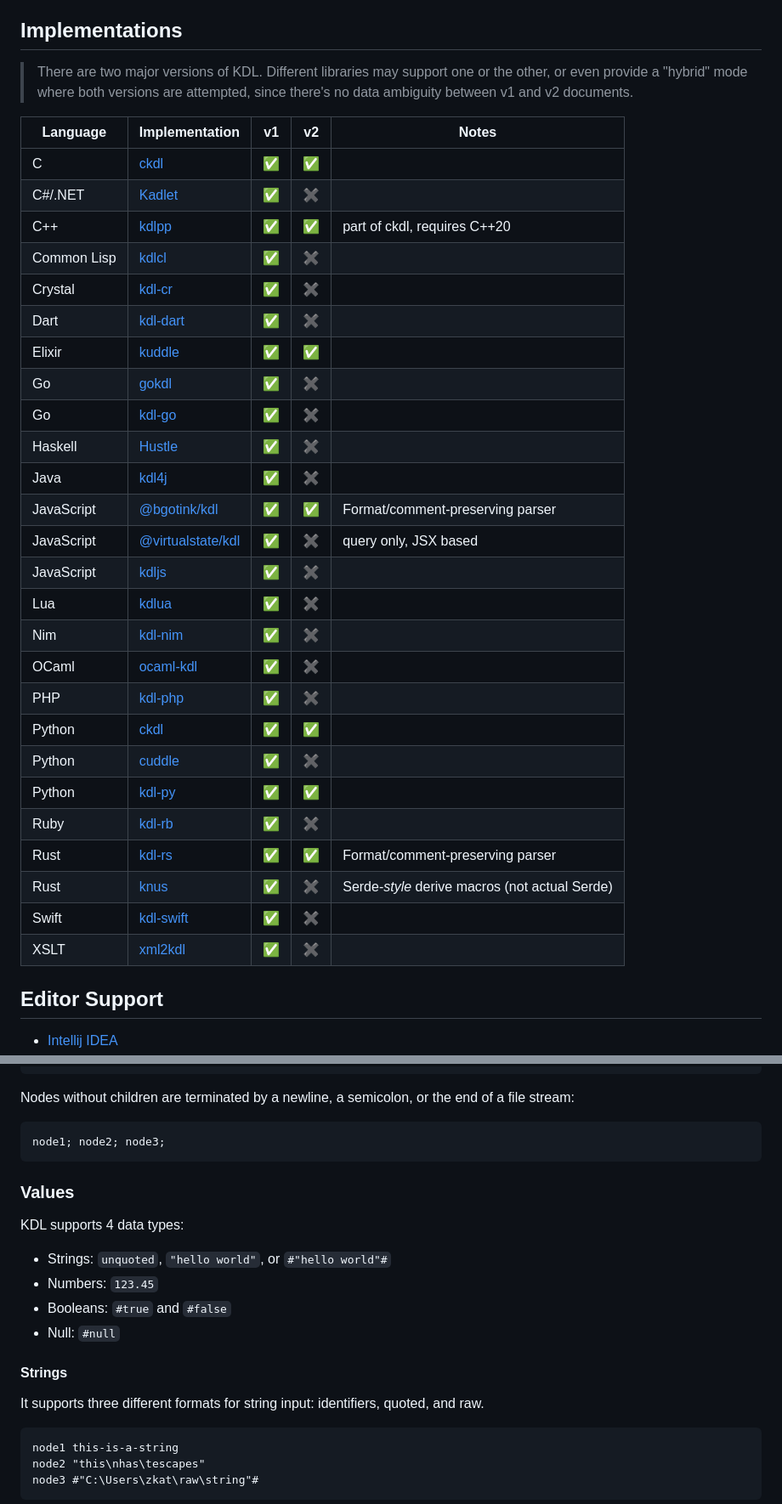
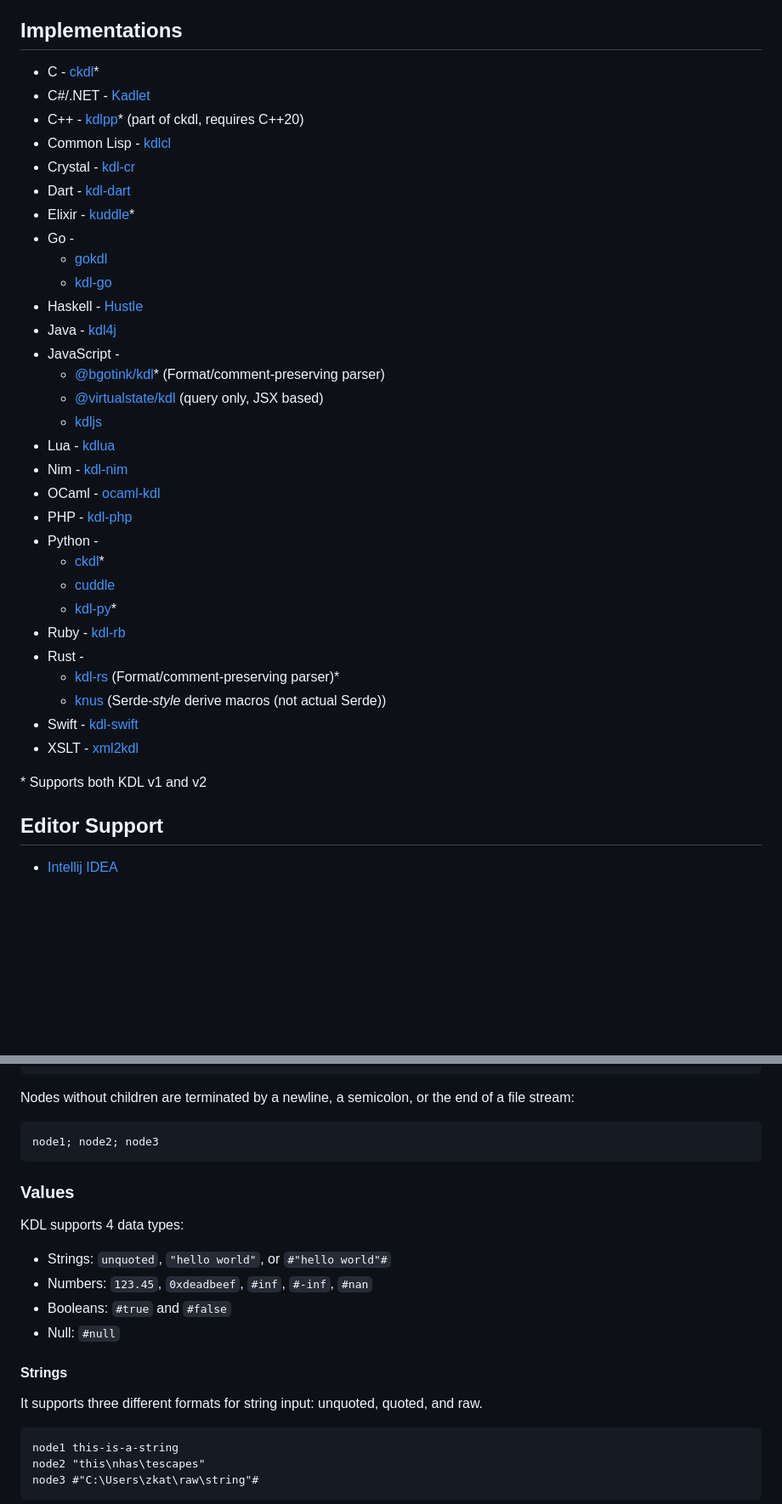
Before and after one commit to kdl-org/kdl-org.github.io, a Markdown page: src/index.md, 2 parts joined by grey strips. Shown at 85% size. Drawn GitHub-style; blank space fills up the shorter version.

Commit message:
improve the situation on mobile (hopefully) and fix a couple of things

````diff
--- a/src/index.md
+++ b/src/index.md
@@ -117,38 +117,38 @@ of some examples of KDL in the wild (either v1, v2, or both):
 
 ## Implementations
 
-> There are two major versions of KDL. Different libraries may support one or the
-> other, or even provide a "hybrid" mode where both versions are attempted, since
-> there's no data ambiguity between v1 and v2 documents.
+* C - [ckdl](https://github.com/tjol/ckdl)\*
+* C#/.NET - [Kadlet](https://github.com/oledfish/Kadlet)
+* C++ - [kdlpp](https://github.com/tjol/ckdl)\* (part of ckdl, requires C++20)
+* Common Lisp - [kdlcl](https://github.com/chee/kdlcl)
+* Crystal - [kdl-cr](https://github.com/danini-the-panini/kdl-cr)
+* Dart - [kdl-dart](https://github.com/danini-the-panini/kdl-dart)
+* Elixir - [kuddle](https://github.com/IceDragon200/kuddle)\*
+* Go -
+  * [gokdl](https://github.com/lunjon/gokdl)
+  * [kdl-go](https://github.com/sblinch/kdl-go)
+* Haskell - [Hustle](https://github.com/fuzzypixelz/Hustle)
+* Java - [kdl4j](https://github.com/hkolbeck/kdl4j)
+* JavaScript -
+  * [@bgotink/kdl](https://github.com/bgotink/kdl)\* (Format/comment-preserving parser)
+  * [@virtualstate/kdl](https://github.com/virtualstate/kdl) (query only, JSX based)
+  * [kdljs](https://github.com/kdl-org/kdljs)
+* Lua - [kdlua](https://github.com/danini-the-panini/kdlua)
+* Nim - [kdl-nim](https://github.com/Patitotective/kdl-nim)
+* OCaml - [ocaml-kdl](https://github.com/Bannerets/ocaml-kdl)
+* PHP - [kdl-php](https://github.com/kdl-org/kdl-php)
+* Python -
+  * [ckdl](https://github.com/tjol/ckdl)\*
+  * [cuddle](https://github.com/djmattyg007/python-cuddle)
+  * [kdl-py](https://github.com/tabatkins/kdlpy)\*
+* Ruby - [kdl-rb](https://github.com/danini-the-panini/kdl-rb)
+* Rust -
+  * [kdl-rs](https://github.com/kdl-org/kdl-rs) (Format/comment-preserving parser)\*
+  * [knus](https://crates.io/crates/knus/) (Serde-_style_ derive macros (not actual Serde))
+* Swift - [kdl-swift](https://github.com/danini-the-panini/kdl-swift)
+* XSLT - [xml2kdl](https://github.com/Devasta/XML2KDL)
 
-| Language | Implementation | v1 | v2 | Notes |
-|---|---|---|---|---|
-| C | [ckdl](https://github.com/tjol/ckdl) | ✅ | ✅ | |
-| C#/.NET | [Kadlet](https://github.com/oledfish/Kadlet) | ✅ | ✖️ | |
-| C++ | [kdlpp](https://github.com/tjol/ckdl) | ✅ | ✅ | part of ckdl, requires C++20 |
-| Common Lisp | [kdlcl](https://github.com/chee/kdlcl) | ✅ | ✖️ | |
-| Crystal | [kdl-cr](https://github.com/danini-the-panini/kdl-cr) | ✅ | ✖️ | |
-| Dart | [kdl-dart](https://github.com/danini-the-panini/kdl-dart) | ✅ | ✖️ | |
-| Elixir | [kuddle](https://github.com/IceDragon200/kuddle) | ✅ | ✅ | |
-| Go | [gokdl](https://github.com/lunjon/gokdl) | ✅ | ✖️ | |
-| Go | [kdl-go](https://github.com/sblinch/kdl-go) | ✅ | ✖️ | |
-| Haskell | [Hustle](https://github.com/fuzzypixelz/Hustle) | ✅ | ✖️ | |
-| Java | [kdl4j](https://github.com/hkolbeck/kdl4j) | ✅ | ✖️ | |
-| JavaScript | [@bgotink/kdl](https://github.com/bgotink/kdl) | ✅ | ✅ | Format/comment-preserving parser |
-| JavaScript | [@virtualstate/kdl](https://github.com/virtualstate/kdl) | ✅ | ✖️ | query only, JSX based |
-| JavaScript | [kdljs](https://github.com/kdl-org/kdljs) | ✅ | ✖️ | |
-| Lua | [kdlua](https://github.com/danini-the-panini/kdlua) | ✅ | ✖️ | |
-| Nim | [kdl-nim](https://github.com/Patitotective/kdl-nim) | ✅ | ✖️ | |
-| OCaml | [ocaml-kdl](https://github.com/Bannerets/ocaml-kdl) | ✅ | ✖️ | |
-| PHP | [kdl-php](https://github.com/kdl-org/kdl-php) | ✅ | ✖️ | |
-| Python | [ckdl](https://github.com/tjol/ckdl) | ✅ | ✅ | |
-| Python | [cuddle](https://github.com/djmattyg007/python-cuddle) | ✅ | ✖️ | |
-| Python | [kdl-py](https://github.com/tabatkins/kdlpy) | ✅ | ✅ | |
-| Ruby | [kdl-rb](https://github.com/danini-the-panini/kdl-rb) | ✅ | ✖️ | |
-| Rust | [kdl-rs](https://github.com/kdl-org/kdl-rs) | ✅ | ✅ | Format/comment-preserving parser |
-| Rust | [knus](https://crates.io/crates/knus/) | ✅ | ✖️ | Serde-_style_ derive macros (not actual Serde) |
-| Swift | [kdl-swift](https://github.com/danini-the-panini/kdl-swift) | ✅ | ✖️ | |
-| XSLT | [xml2kdl](https://github.com/Devasta/XML2KDL) | ✅ | ✖️ | |
+\* Supports both KDL v1 and v2
 
 </section>
 
@@ -206,7 +206,7 @@ Nodes without children are terminated by a newline, a semicolon, or the end of
 a file stream:
 
 ```kdl
-node1; node2; node3;
+node1; node2; node3
 ```
 
 ### Values
@@ -214,13 +214,13 @@ node1; node2; node3;
 KDL supports 4 data types:
 
 * Strings: `unquoted`, `"hello world"`, or `#"hello world"#`
-* Numbers: `123.45`
+* Numbers: `123.45`, `0xdeadbeef`, `#inf`, `#-inf`, `#nan`
 * Booleans: `#true` and `#false`
 * Null: `#null`
 
 #### Strings
 
-It supports three different formats for string input: identifiers, quoted, and raw.
+It supports three different formats for string input: unquoted, quoted, and raw.
 
 ```kdl
 node1 this-is-a-string
````
Also changed, not shown: other parts of src/index.md (+1 -1 lines).
